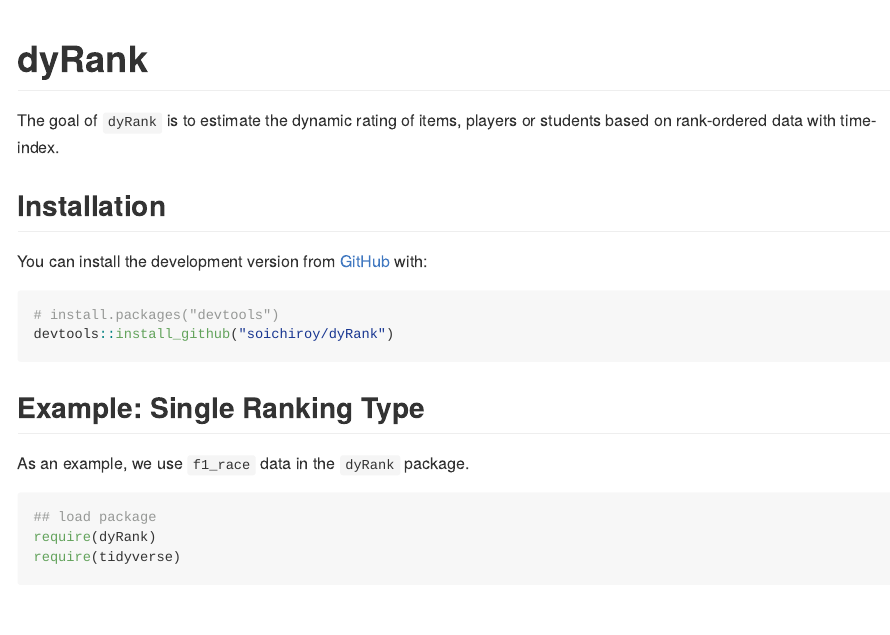
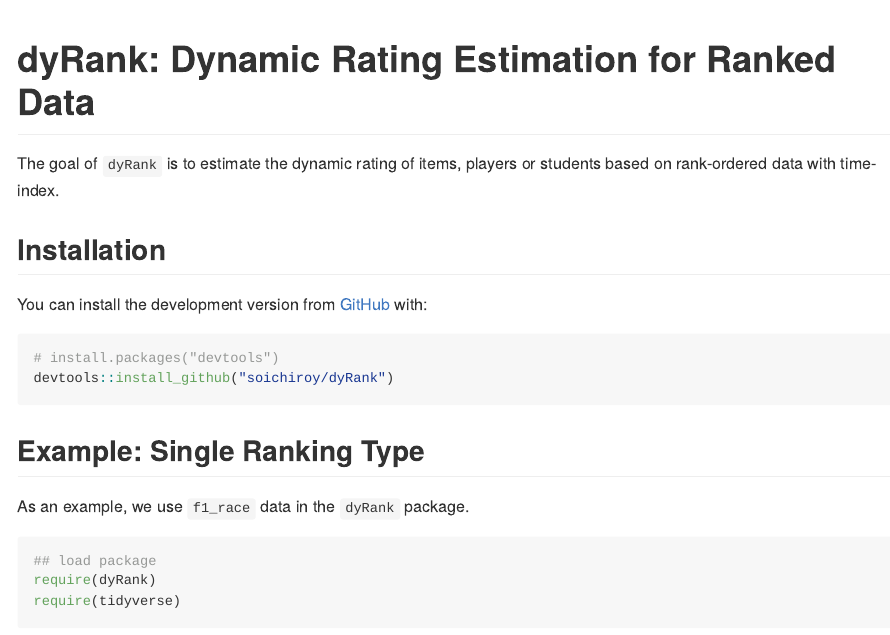
Before and after one commit to soichiroy/dyRank, an R Markdown document (README.Rmd): the page in a window 1100 px wide, from its top. The pictures show the output file README.md that the author committed with the source, drawn offline in the style of GitHub; badge pictures from the web are left out.

Commit message:
Update readme [skip ci]

````diff
--- a/README.Rmd
+++ b/README.Rmd
@@ -12,7 +12,7 @@
   out.width = "100%"
 )
 ```
-# dyRank
+# dyRank: Dynamic Rating Estimation for Ranked Data
 
 <!-- badges: start -->
 [![Travis build status](https://travis-ci.org/soichiroy/dyRank.svg?branch=master)](https://travis-ci.org/soichiroy/dyRank)
````
Also changed, not shown: README.md.
